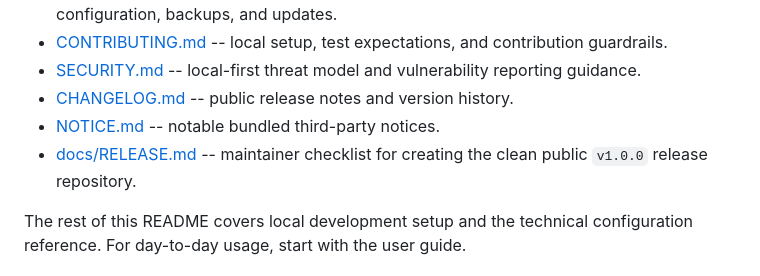
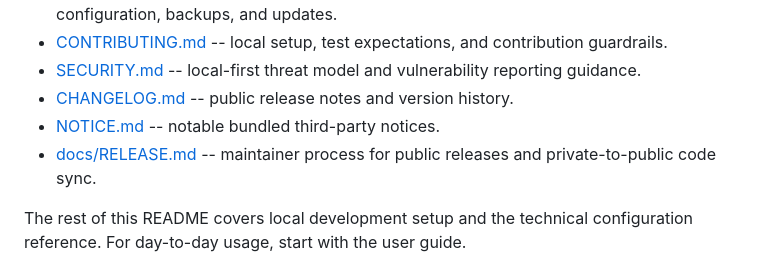
Before and after one commit to lif-planner/lif, a Markdown page: README.md, the part around the change. GitHub-like rendering.

Commit message:
Document private to public sync workflow

```diff
--- a/README.md
+++ b/README.md
@@ -52,8 +52,8 @@ server behind VPN/LAN access.
   reporting guidance.
 - [CHANGELOG.md](CHANGELOG.md) -- public release notes and version history.
 - [NOTICE.md](NOTICE.md) -- notable bundled third-party notices.
-- [docs/RELEASE.md](docs/RELEASE.md) -- maintainer checklist for creating the
-  clean public `v1.0.0` release repository.
+- [docs/RELEASE.md](docs/RELEASE.md) -- maintainer process for public releases
+  and private-to-public code sync.
 
 The rest of this README covers local development setup and the technical
 configuration reference. For day-to-day usage, start with the user guide.
```
Also changed, not shown: docs/RELEASE.md (+104 -1 lines).
